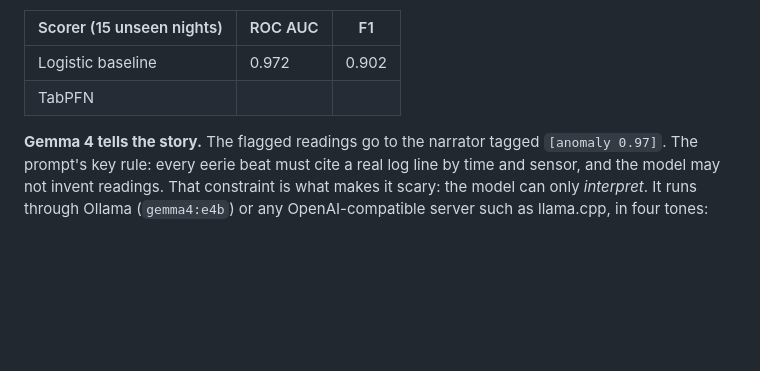
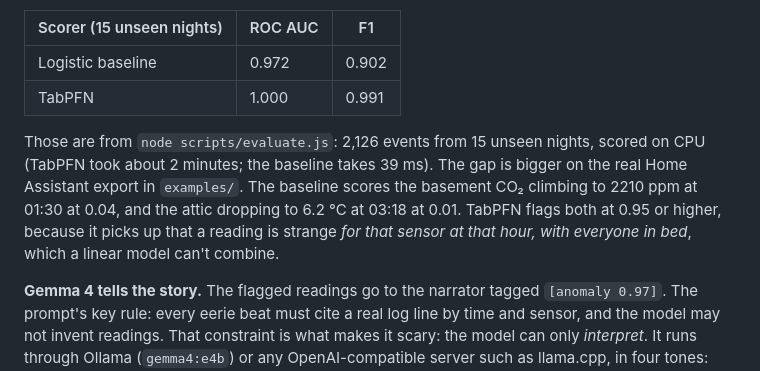
Before and after one commit to Piwe/GhostInMachine, a Markdown page: SUBMISSION.md, the part around the change. Rendered like a GitHub page; blank space fills up the shorter version.

Commit message:
Add real TabPFN evaluation results
Co-Authored-By: Claude Opus 5.5 <noreply@anthropic.com>

```diff
--- a/SUBMISSION.md
+++ b/SUBMISSION.md
@@ -62,9 +62,9 @@ sensor log ──▶ TabPFN ──▶ Gemma 4 ──▶ Piper ──▶ 🔊
 | Scorer (15 unseen nights) | ROC AUC | F1 |
 |---|---|---|
 | Logistic baseline | 0.972 | 0.902 |
-| TabPFN | <!-- TODO: node scripts/evaluate.js --> | |
+| TabPFN | 1.000 | 0.991 |
 
-<!-- TODO: one sentence on what TabPFN caught that the baseline missed. With the example Home Assistant log, the baseline misses the TV switching on at 04:02 because it can't learn "TV on" × "everyone in bed". -->
+Those are from `node scripts/evaluate.js`: 2,126 events from 15 unseen nights, scored on CPU (TabPFN took about 2 minutes; the baseline takes 39 ms). The gap is bigger on the real Home Assistant export in `examples/`. The baseline scores the basement CO₂ climbing to 2210 ppm at 01:30 at 0.04, and the attic dropping to 6.2 °C at 03:18 at 0.01. TabPFN flags both at 0.95 or higher, because it picks up that a reading is strange *for that sensor at that hour, with everyone in bed*, which a linear model can't combine.
 
 **Gemma 4 tells the story.** The flagged readings go to the narrator tagged `[anomaly 0.97]`. The prompt's key rule: every eerie beat must cite a real log line by time and sensor, and the model may not invent readings. That constraint is what makes it scary: the model can only *interpret*. It runs through Ollama (`gemma4:e4b`) or any OpenAI-compatible server such as llama.cpp, in four tones: literary, campfire, technician's incident report, or creepypasta.
 
```
Also changed, not shown: README.md (+3 -1 lines).
